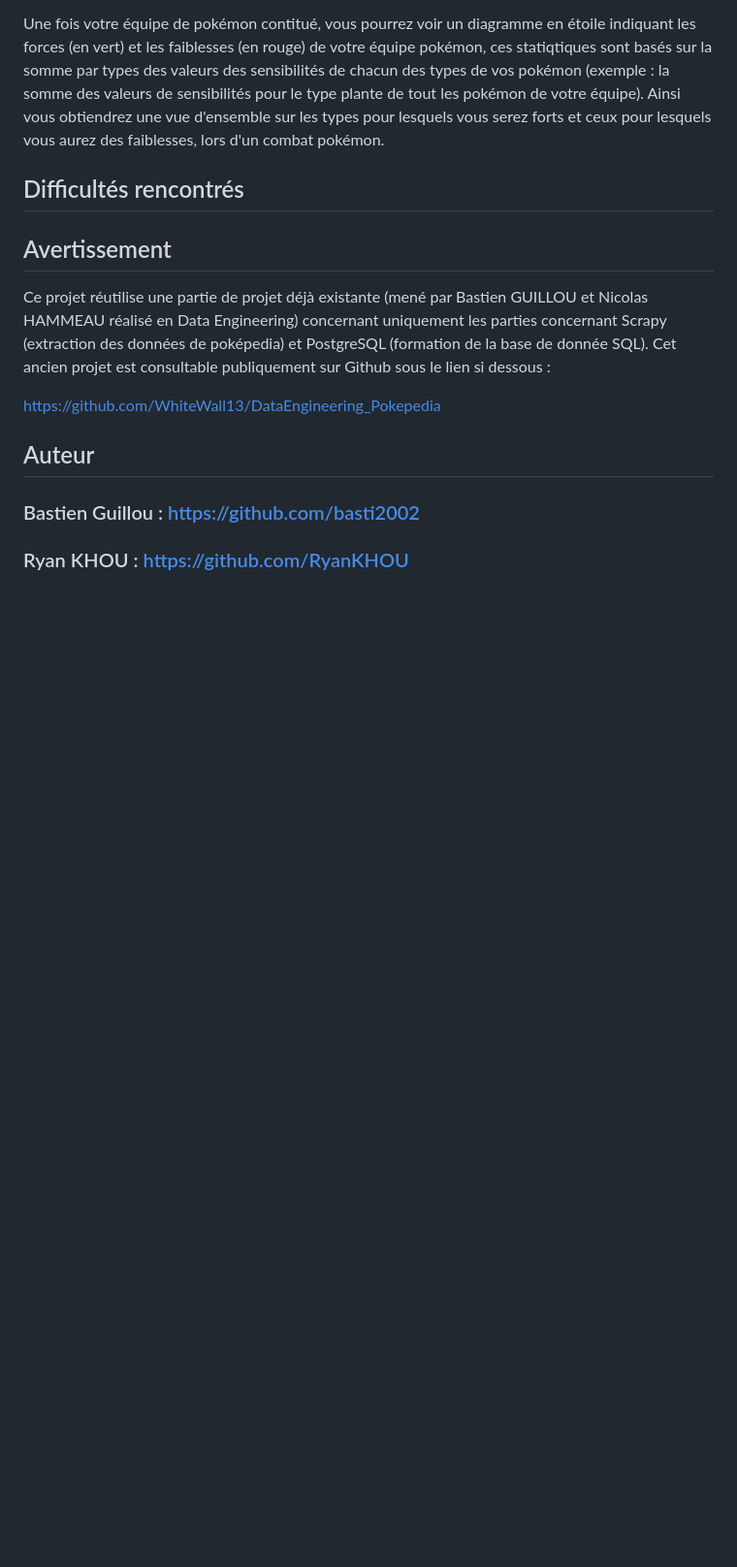
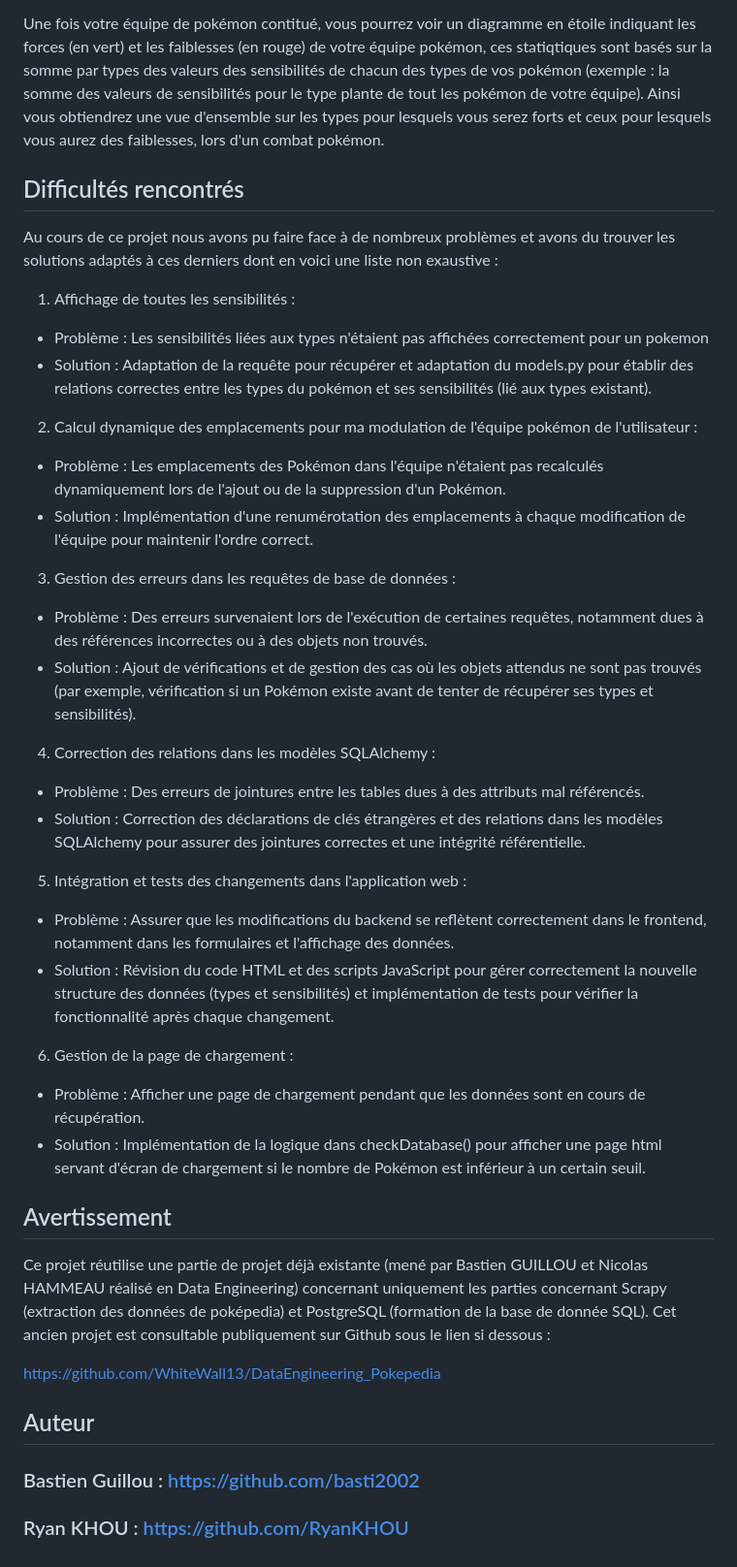
Before and after one commit to basti2002/DSIA_5102A_Projet, a Markdown page: README.md, the part around the change. Shown: that part at 97% size. GitHub-like rendering; blank space fills up the shorter version.

Commit message:
Version final README

```diff
--- a/README.md
+++ b/README.md
@@ -109,6 +109,40 @@ vous serez forts et ceux pour lesquels vous aurez des faiblesses, lors d'un comb
 
 ## Difficultés rencontrés
 
+Au cours de ce projet nous avons pu faire face à de nombreux problèmes et avons du trouver les solutions adaptés à ces derniers dont en voici une liste non exaustive :
+
+
+
+1) Affichage de toutes les sensibilités :
+
+- Problème : Les sensibilités liées aux types n'étaient pas affichées correctement pour un pokemon
+- Solution : Adaptation de la requête pour récupérer et adaptation du models.py pour établir des relations correctes entre les types du pokémon et ses sensibilités (lié aux types existant).
+
+2) Calcul dynamique des emplacements pour ma modulation de l'équipe pokémon de l'utilisateur :
+
+- Problème : Les emplacements des Pokémon dans l'équipe n'étaient pas recalculés dynamiquement lors de l'ajout ou de la suppression d'un Pokémon.
+- Solution : Implémentation d'une renumérotation des emplacements à chaque modification de l'équipe pour maintenir l'ordre correct.
+
+
+3) Gestion des erreurs dans les requêtes de base de données :
+
+- Problème : Des erreurs survenaient lors de l'exécution de certaines requêtes, notamment dues à des références incorrectes ou à des objets non trouvés.
+- Solution : Ajout de vérifications et de gestion des cas où les objets attendus ne sont pas trouvés (par exemple, vérification si un Pokémon existe avant de tenter de récupérer ses types et sensibilités).
+
+4) Correction des relations dans les modèles SQLAlchemy :
+
+- Problème : Des erreurs de jointures entre les tables dues à des attributs mal référencés.
+- Solution : Correction des déclarations de clés étrangères et des relations dans les modèles SQLAlchemy pour assurer des jointures correctes et une intégrité référentielle.
+
+5) Intégration et tests des changements dans l'application web :
+
+- Problème : Assurer que les modifications du backend se reflètent correctement dans le frontend, notamment dans les formulaires et l'affichage des données.
+- Solution : Révision du code HTML et des scripts JavaScript pour gérer correctement la nouvelle structure des données (types et sensibilités) et implémentation de tests pour vérifier la fonctionnalité après chaque changement.
+
+6) Gestion de la page de chargement :
+
+- Problème : Afficher une page de chargement pendant que les données sont en cours de récupération.
+- Solution : Implémentation de la logique dans checkDatabase() pour afficher une page html servant d'écran de chargement si le nombre de Pokémon est inférieur à un certain seuil.
 
 ## Avertissement
 
```
